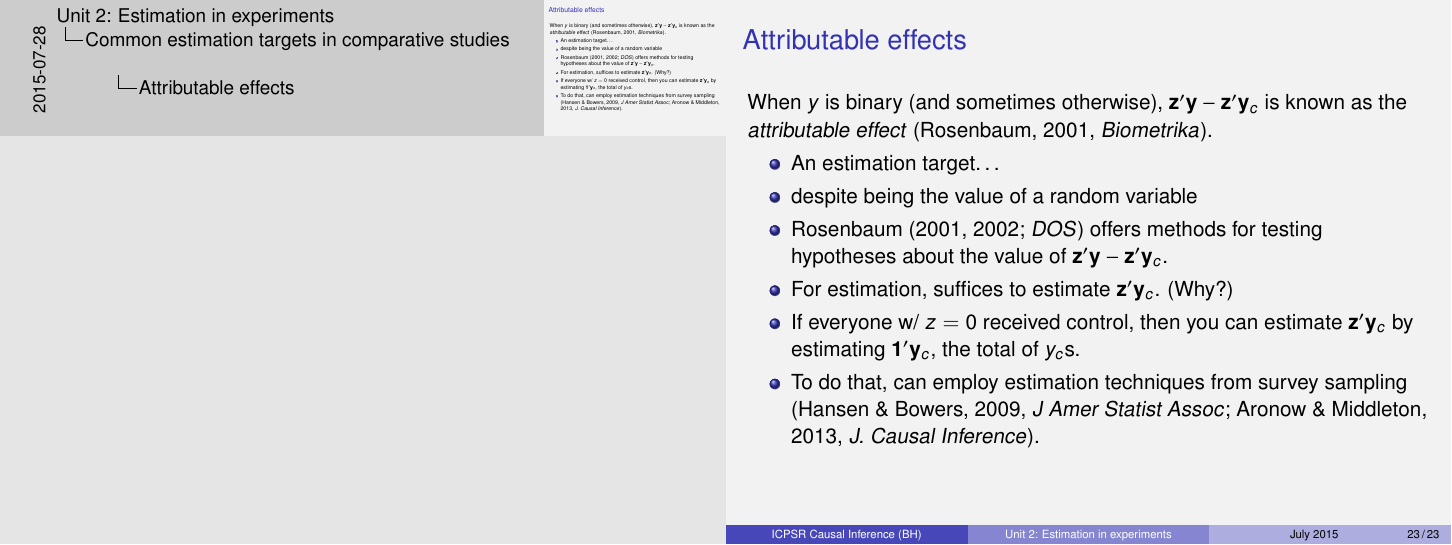
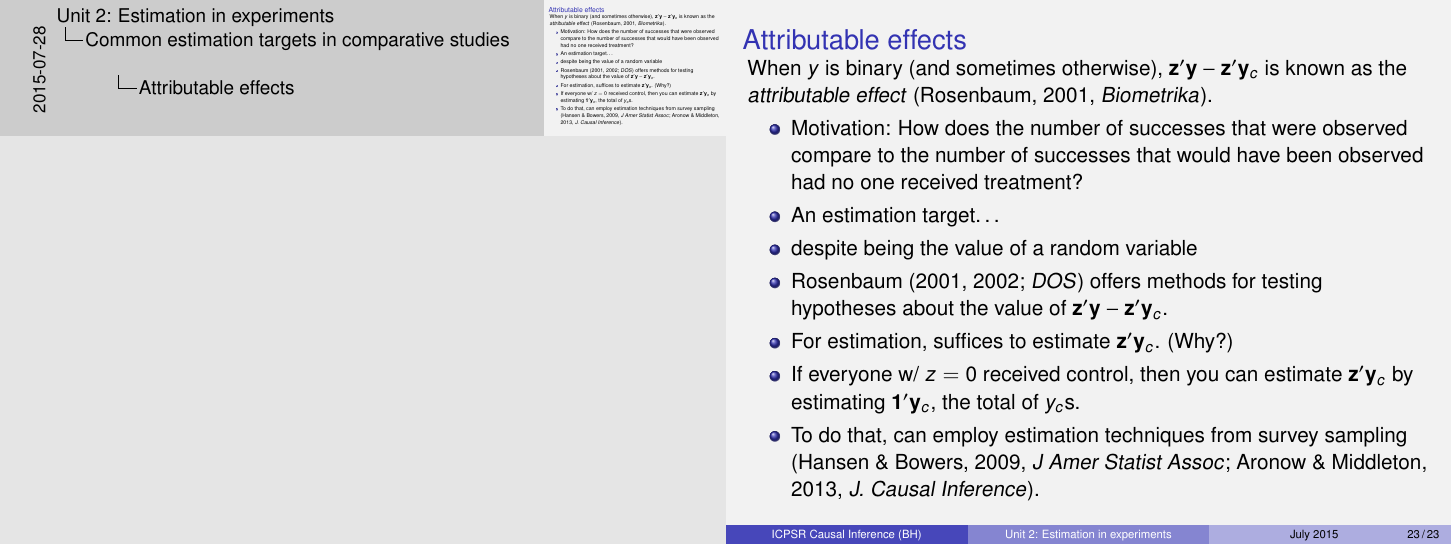
Before and after one commit to bowers-illinois-edu/bowershansen-CI-course, LaTeX slides (unit02-estimation-in-expts.tex): page 19 of 19. Compiled offline with pdfLaTeX; a LaTeX package or settings file that is missing is left out.

Commit message:
Motivation for attributable effects, per suggestion from @jabranham .

```diff
--- a/unit02-estimation-in-expts.tex
+++ b/unit02-estimation-in-expts.tex
@@ -471,6 +471,9 @@ $\frac{1}{\# \{i: Z_i = 1\}} \sum_{i:Z_i=1} Y_i - \frac{1}{\# \{j: Z_j = 0\}} \s
 
 When $y$ is binary (and sometimes otherwise), $\mathbf{z}'\mathbf{y} - \mathbf{z}'\mathbf{y}_{c}$ is known as the \textit{attributable effect} (Rosenbaum, 2001, \textit{Biometrika}).
 \begin{itemize}
+\item Motivation: How does the number of successes that were observed
+  compare to the number of successes that would have been observed had
+  no one received treatment?
 \item An estimation target\ldots
 \item despite being the value of a random variable
 \item Rosenbaum (2001, 2002; \textit{DOS}) offers methods for testing hypotheses about the value of $\mathbf{z}'\mathbf{y} - \mathbf{z}'\mathbf{y}_{c}$.
```
